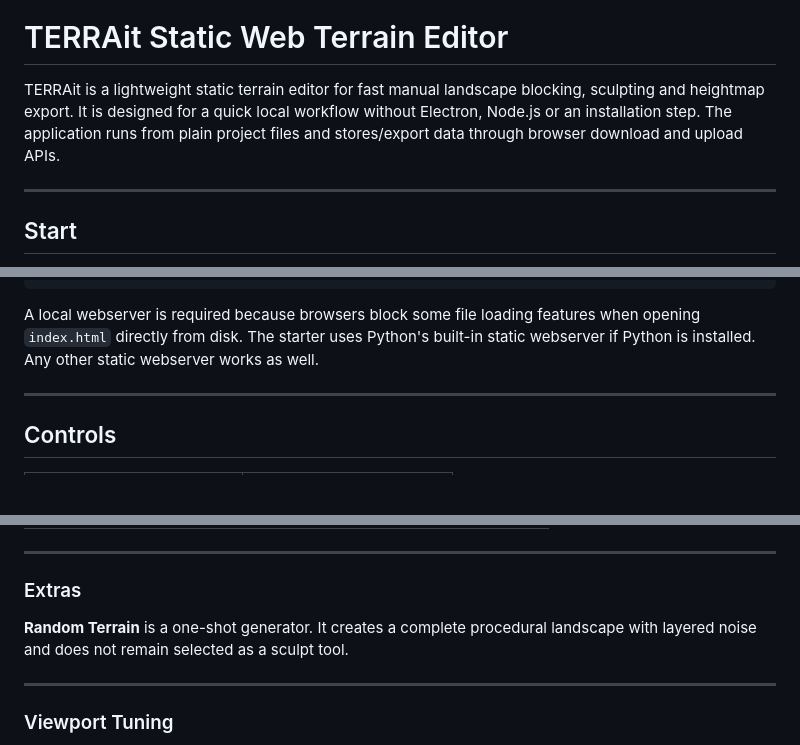
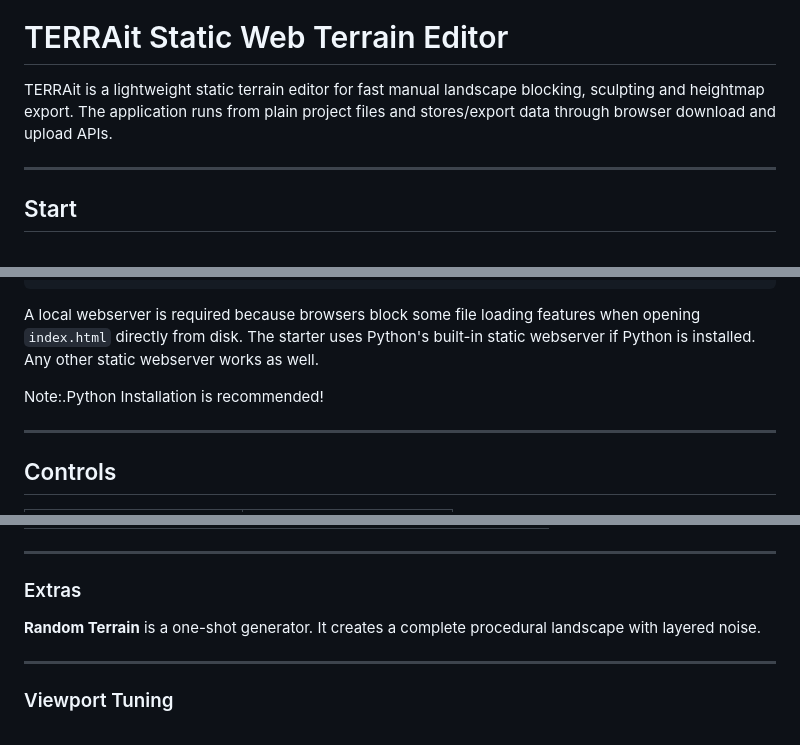
Before and after one commit to complicatiion/TERRAit, a Markdown page: README.md, 3 parts joined by grey strips. GitHub-like rendering; blank space fills up the shorter version.

Commit message:
Aktualisieren von README.md

````diff
--- a/README.md
+++ b/README.md
@@ -2,7 +2,7 @@
 
 # TERRAit Static Web Terrain Editor
 
-TERRAit is a lightweight static terrain editor for fast manual landscape blocking, sculpting and heightmap export. It is designed for a quick local workflow without Electron, Node.js or an installation step. The application runs from plain project files and stores/export data through browser download and upload APIs.
+TERRAit is a lightweight static terrain editor for fast manual landscape blocking, sculpting and heightmap export. The application runs from plain project files and stores/export data through browser download and upload APIs.
 
 ---
 
@@ -21,6 +21,8 @@ http://127.0.0.1:8080/
 ```
 
 A local webserver is required because browsers block some file loading features when opening `index.html` directly from disk. The starter uses Python's built-in static webserver if Python is installed. Any other static webserver works as well.
+
+Note:.Python Installation is recommended!
 
 ---
 
@@ -96,7 +98,7 @@ The **Polygons / Tessellation** slider controls the terrain grid resolution. Hig
 
 ### Extras
 
-**Random Terrain** is a one-shot generator. It creates a complete procedural landscape with layered noise and does not remain selected as a sculpt tool.
+**Random Terrain** is a one-shot generator. It creates a complete procedural landscape with layered noise.
 
 ---
 
````
